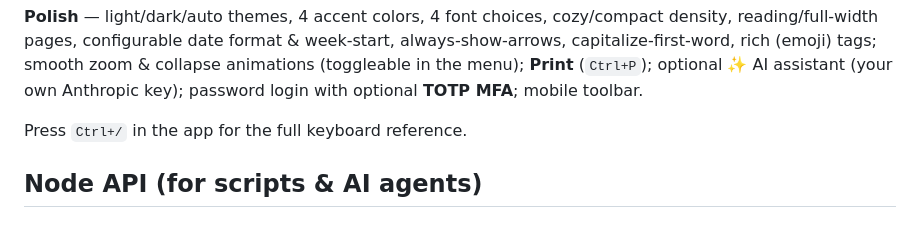
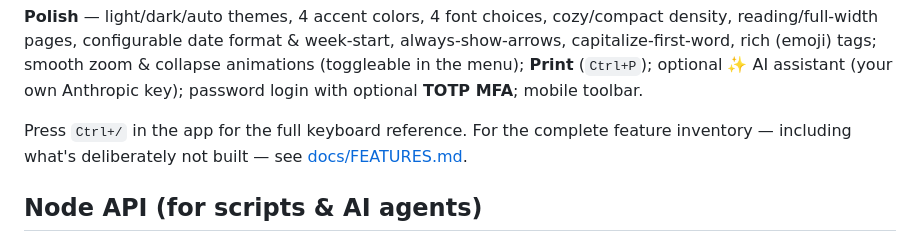
Before and after one commit to ituri/rhizome, a Markdown page: README.md, the part around the change. GitHub-like rendering.

```diff
--- a/README.md
+++ b/README.md
@@ -60,7 +60,9 @@ curl -X POST "https://your-host/api/capture?token=…" -d "call mom tomorrow"
 
 **Polish** — light/dark/auto themes, 4 accent colors, 4 font choices, cozy/compact density, reading/full-width pages, configurable date format & week-start, always-show-arrows, capitalize-first-word, rich (emoji) tags; smooth zoom & collapse animations (toggleable in the menu); **Print** (`Ctrl+P`); optional ✨ AI assistant (your own Anthropic key); password login with optional **TOTP MFA**; mobile toolbar.
 
-Press `Ctrl+/` in the app for the full keyboard reference.
+Press `Ctrl+/` in the app for the full keyboard reference. For the complete
+feature inventory — including what's deliberately not built — see
+[docs/FEATURES.md](docs/FEATURES.md).
 
 ## Node API (for scripts & AI agents)
 
```
Also changed, not shown: docs/FEATURES.md (added, +101 -0 lines).
